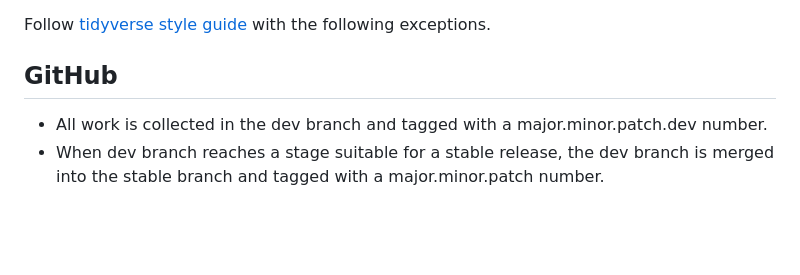
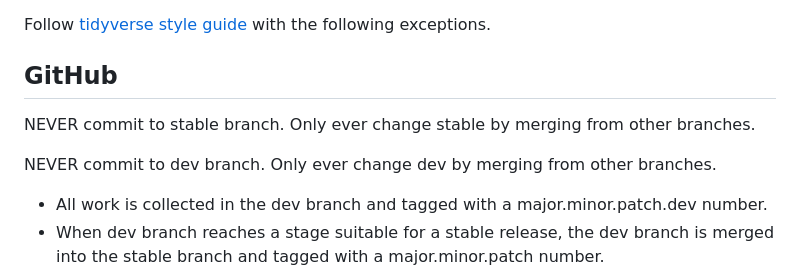
Before and after one commit to mahovo/rsystrade, a Markdown page: Guidelines.md, the part around the change. Rendered like a GitHub page; blank space fills up the shorter version.

Commit message:
v0.0.0.guideline-2
Update GitHub guidelines.

```diff
--- a/Guidelines.md
+++ b/Guidelines.md
@@ -4,6 +4,13 @@ Follow [tidyverse style guide](https://style.tidyverse.org/index.html) with the
   following exceptions.
 
 ## GitHub
+
+NEVER commit to stable branch.
+Only ever change stable by merging from other branches.
+
+NEVER commit to dev branch.
+Only ever change dev by merging from other branches.
+
 -   All work is collected in the dev branch and tagged with a major.minor.patch.dev number.
 -   When dev branch reaches a stage suitable for a stable release, the dev branch is merged into the stable branch and tagged with a major.minor.patch number.
 -   To work on a new feature or bug, create a temporary branch from the dev branch.
```
